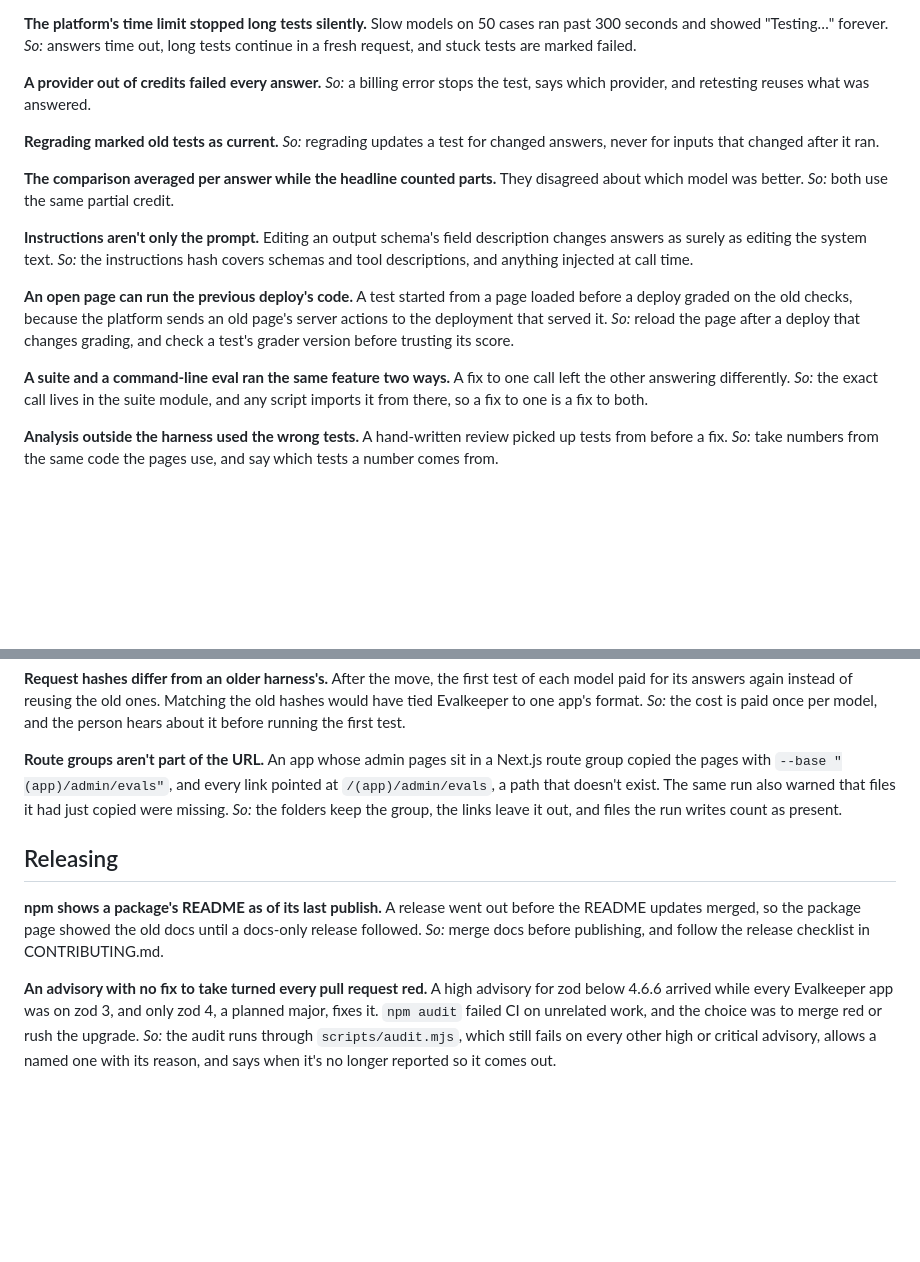
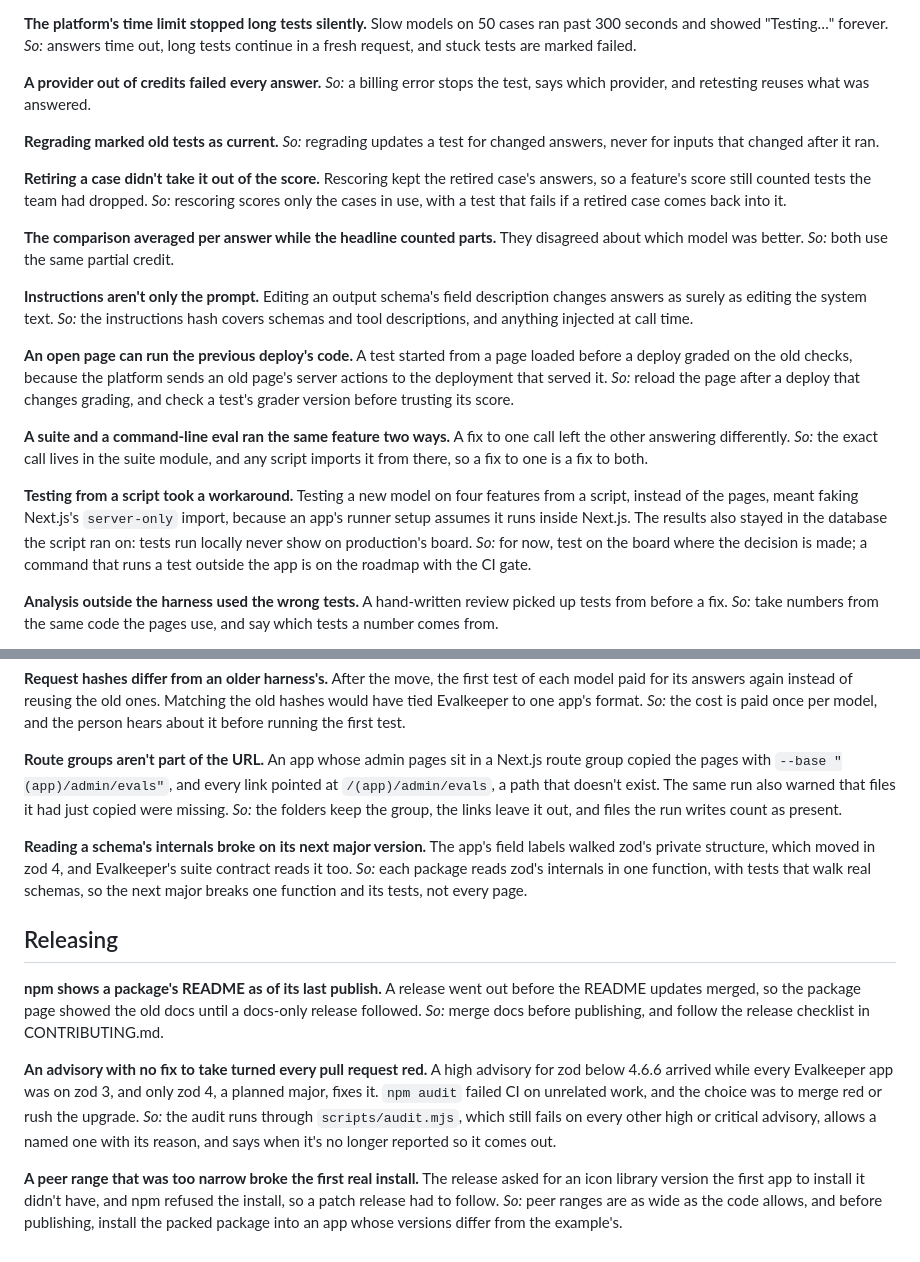
Before and after one commit to seanhudson/evalkeeper, a Markdown page: docs/lessons.md, 2 parts joined by grey strips. Drawn GitHub-style; blank space fills up the shorter version.

Commit message:
Lessons from moving NextGig onto 0.11
Retired cases in the score, testing from a script, reading zod's
internals, and a peer range that broke the first install.

Co-Authored-By: Claude Opus 5.5 <noreply@anthropic.com>

```diff
--- a/docs/lessons.md
+++ b/docs/lessons.md
@@ -183,6 +183,11 @@ answered.
 **Regrading marked old tests as current.** _So:_ regrading updates a test
 for changed answers, never for inputs that changed after it ran.
 
+**Retiring a case didn't take it out of the score.** Rescoring kept the
+retired case's answers, so a feature's score still counted tests the team
+had dropped. _So:_ rescoring scores only the cases in use, with a test
+that fails if a retired case comes back into it.
+
 **The comparison averaged per answer while the headline counted parts.**
 They disagreed about which model was better. _So:_ both use the same
 partial credit.
@@ -202,6 +207,14 @@ test's grader version before trusting its score.
 to one call left the other answering differently. _So:_ the exact call
 lives in the suite module, and any script imports it from there, so a fix
 to one is a fix to both.
+
+**Testing from a script took a workaround.** Testing a new model on
+four features from a script, instead of the pages, meant faking Next.js's
+`server-only` import, because an app's runner setup assumes it runs
+inside Next.js. The results also stayed in the database the script ran
+on: tests run locally never show on production's board. _So:_ for now,
+test on the board where the decision is made; a command that runs a
+test outside the app is on the roadmap with the CI gate.
 
 **Analysis outside the harness used the wrong tests.** A hand-written
 review picked up tests from before a fix. _So:_ take numbers from the same
@@ -264,6 +277,12 @@ exist. The same run also warned that files it had just copied were
 missing. _So:_ the folders keep the group, the links leave it out, and
 files the run writes count as present.
 
+**Reading a schema's internals broke on its next major version.** The
+app's field labels walked zod's private structure, which moved in zod 4,
+and Evalkeeper's suite contract reads it too. _So:_ each package reads
+zod's internals in one function, with tests that walk real schemas, so
+the next major breaks one function and its tests, not every page.
+
 ## Releasing
 
 **npm shows a package's README as of its last publish.** A release went
@@ -278,3 +297,10 @@ CI on unrelated work, and the choice was to merge red or rush the
 upgrade. _So:_ the audit runs through `scripts/audit.mjs`, which still
 fails on every other high or critical advisory, allows a named one with
 its reason, and says when it's no longer reported so it comes out.
+
+**A peer range that was too narrow broke the first real install.** The
+release asked for an icon library version the first app to install it
+didn't have, and npm refused the install, so a patch release had to
+follow. _So:_ peer ranges are as wide as the code allows, and before
+publishing, install the packed package into an app whose versions differ
+from the example's.
```
